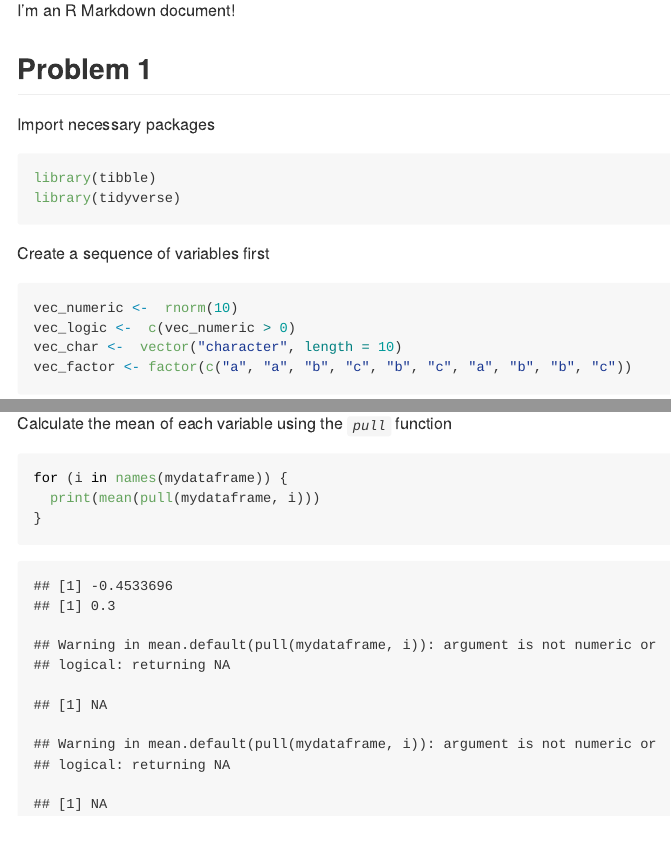
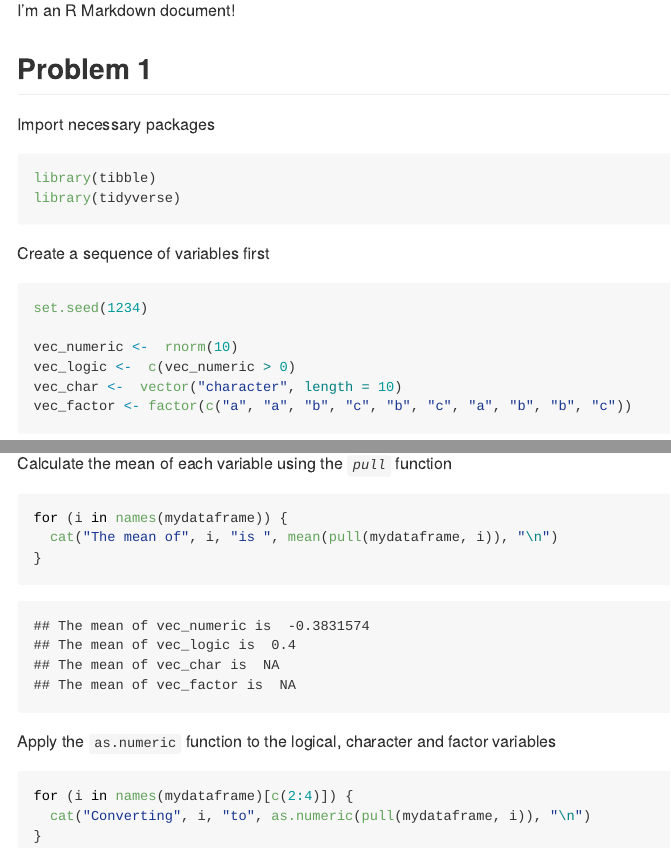
Before and after one commit to Wu00000/p8105_hw1_qw2331, an R Markdown document (p8105_hw1_qw2331.Rmd): the page in a window 1100 px wide, from 110 px down, and a second part further down, joined at a grey line. The pictures show the output file p8105_hw1_qw2331.md that the author committed with the source, drawn offline in the style of GitHub.

Commit message:
set seed to be reproducible & convert the variables

````diff
--- a/p8105_hw1_qw2331.Rmd
+++ b/p8105_hw1_qw2331.Rmd
@@ -18,6 +18,8 @@ library(tidyverse)
 Create a sequence of variables first
 
 ```{r}
+set.seed(1234)
+
 vec_numeric <-  rnorm(10)
 vec_logic <-  c(vec_numeric > 0)
 vec_char <-  vector("character", length = 10)
@@ -42,6 +44,15 @@ Calculate the mean of each variable using the *`pull`* function
 
 ```{r warning = FALSE}
 for (i in names(mydataframe)) {
-  print(mean(pull(mydataframe, i)))
+  cat("The mean of", i, "is ", mean(pull(mydataframe, i)), "\n")
 }
 ```
+
+
+Apply the `as.numeric` function to the logical, character and factor variables
+
+```{r results = "hide"}
+for (i in names(mydataframe)[c(2:4)]) {
+  cat("Converting", i, "to", as.numeric(pull(mydataframe, i)), "\n")
+}
+```
````
Also changed, not shown: p8105_hw1_qw2331.md.
